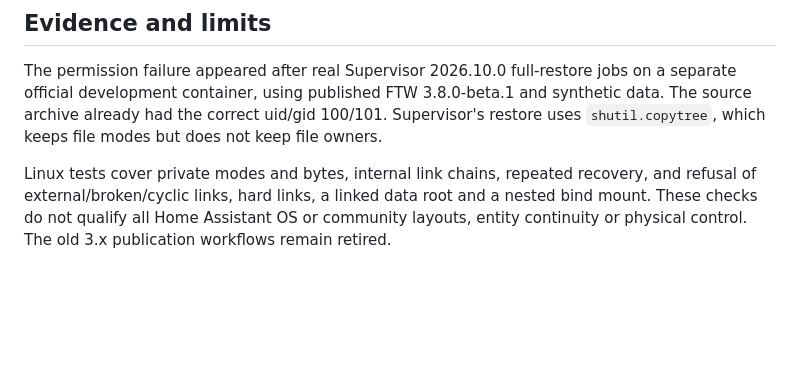
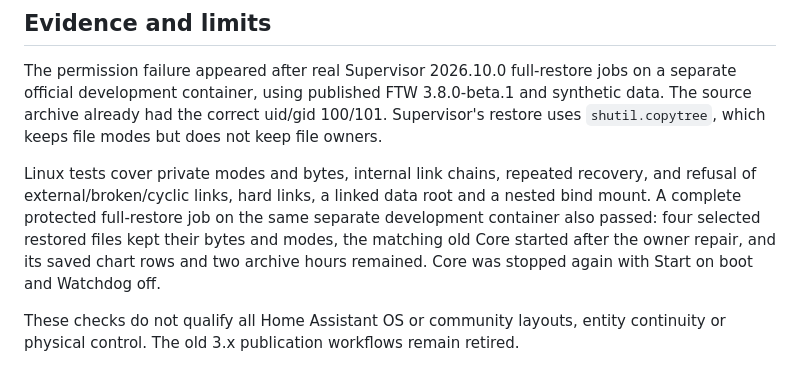
Before and after one commit to srcfl/home-assistant-addons, a Markdown page: docs/restore-data-owner.md, the part around the change. GitHub-like rendering; blank space fills up the shorter version.

Commit message:
docs: record completed protected Supervisor return proof

```diff
--- a/docs/restore-data-owner.md
+++ b/docs/restore-data-owner.md
@@ -73,6 +73,12 @@ file modes but does not keep file owners.
 
 Linux tests cover private modes and bytes, internal link chains, repeated
 recovery, and refusal of external/broken/cyclic links, hard links, a linked
-data root and a nested bind mount. These checks do not qualify all Home
+data root and a nested bind mount. A complete protected full-restore job on
+the same separate development container also passed: four selected restored
+files kept their bytes and modes, the matching old Core started after the
+owner repair, and its saved chart rows and two archive hours remained. Core
+was stopped again with Start on boot and Watchdog off.
+
+These checks do not qualify all Home
 Assistant OS or community layouts, entity continuity or physical control.
 The old 3.x publication workflows remain retired.
```
